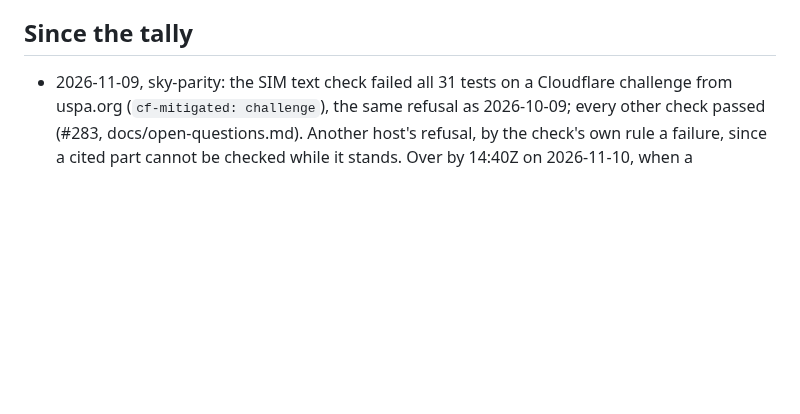
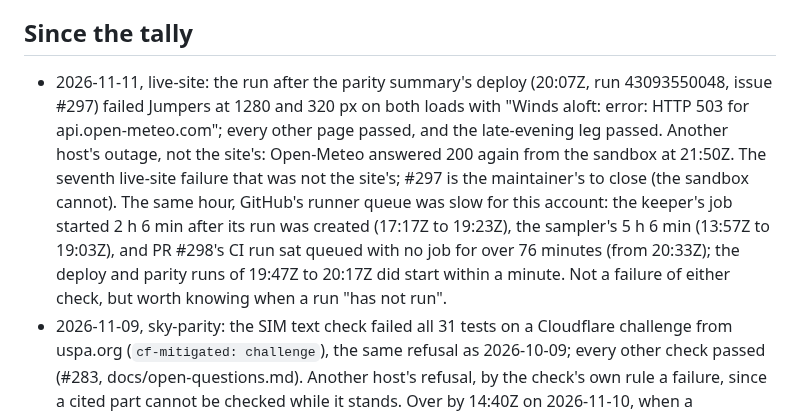
Before and after one commit to amelia-m/lspc-weather, a Markdown page: docs/live-checks-tally.md, the part around the change. GitHub-like rendering; blank space fills up the shorter version.

Commit message:
Docs: issue #297 (Open-Meteo 503 under the live-site check) and a slow runner queue, 2026-11-11
Co-Authored-By: Claude Fable 5.1 <noreply@anthropic.com>
Claude-Session: https://claude.ai/code/session_01PwvQJS4FhUuPgRjZimqDac

```diff
--- a/docs/live-checks-tally.md
+++ b/docs/live-checks-tally.md
@@ -99,6 +99,19 @@ tally again after a month of the retry rules.
 
 ## Since the tally
 
+- 2026-11-11, live-site: the run after the parity summary's deploy
+  (20:07Z, run 43093550048, issue #297) failed Jumpers at 1280 and 320 px
+  on both loads with "Winds aloft: error: HTTP 503 for api.open-meteo.com";
+  every other page passed, and the late-evening leg passed. Another host's
+  outage, not the site's: Open-Meteo answered 200 again from the sandbox
+  at 21:50Z. The seventh live-site failure that was not the site's; #297
+  is the maintainer's to close (the sandbox cannot). The same hour,
+  GitHub's runner queue was slow for this account: the keeper's job
+  started 2 h 6 min after its run was created (17:17Z to 19:23Z), the
+  sampler's 5 h 6 min (13:57Z to 19:03Z), and PR #298's CI run sat
+  queued with no job for over 76 minutes (from 20:33Z); the deploy and
+  parity runs of 19:47Z to 20:17Z did start within a minute. Not a
+  failure of either check, but worth knowing when a run "has not run".
 - 2026-11-09, sky-parity: the SIM text check failed all 31 tests on a
   Cloudflare challenge from uspa.org (`cf-mitigated: challenge`), the
   same refusal as 2026-10-09; every other check passed (#283,
```
Also changed, not shown: docs/open-questions.md (+9 -0 lines).
